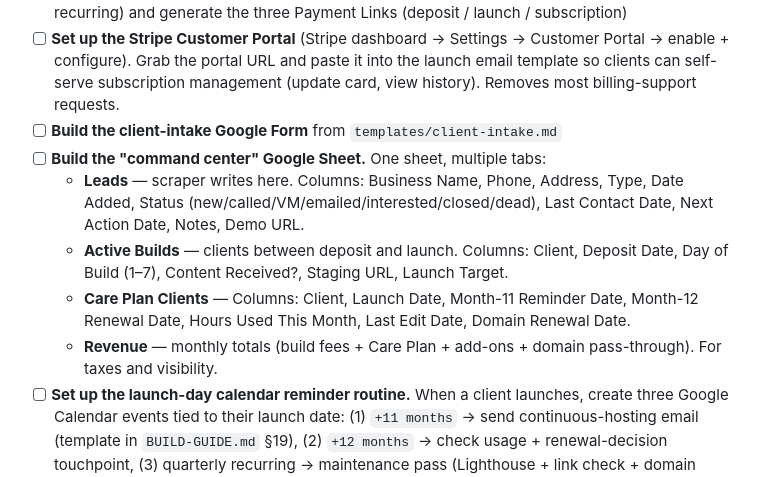
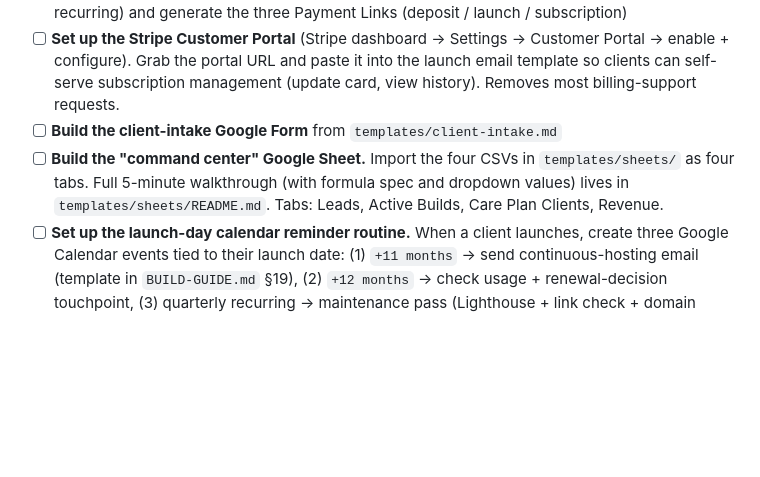
Before and after one commit to bluepenguin1234/5, a Markdown page: TODO.md, the part around the change. Drawn GitHub-style; blank space fills up the shorter version.

```diff
--- a/TODO.md
+++ b/TODO.md
@@ -16,11 +16,7 @@ These need Brian's accounts, payment, or hands-on action. Claude can't do them r
 - [ ] **Activate Stripe**, create the two products (Business Presence Package one-time + Care Plan recurring) and generate the three Payment Links (deposit / launch / subscription)
 - [ ] **Set up the Stripe Customer Portal** (Stripe dashboard → Settings → Customer Portal → enable + configure). Grab the portal URL and paste it into the launch email template so clients can self-serve subscription management (update card, view history). Removes most billing-support requests.
 - [ ] **Build the client-intake Google Form** from `templates/client-intake.md`
-- [ ] **Build the "command center" Google Sheet.** One sheet, multiple tabs:
-  - **Leads** — scraper writes here. Columns: Business Name, Phone, Address, Type, Date Added, Status (new/called/VM/emailed/interested/closed/dead), Last Contact Date, Next Action Date, Notes, Demo URL.
-  - **Active Builds** — clients between deposit and launch. Columns: Client, Deposit Date, Day of Build (1–7), Content Received?, Staging URL, Launch Target.
-  - **Care Plan Clients** — Columns: Client, Launch Date, Month-11 Reminder Date, Month-12 Renewal Date, Hours Used This Month, Last Edit Date, Domain Renewal Date.
-  - **Revenue** — monthly totals (build fees + Care Plan + add-ons + domain pass-through). For taxes and visibility.
+- [ ] **Build the "command center" Google Sheet.** Import the four CSVs in `templates/sheets/` as four tabs. Full 5-minute walkthrough (with formula spec and dropdown values) lives in `templates/sheets/README.md`. Tabs: Leads, Active Builds, Care Plan Clients, Revenue.
 - [ ] **Set up the launch-day calendar reminder routine.** When a client launches, create three Google Calendar events tied to their launch date: (1) `+11 months` → send continuous-hosting email (template in `BUILD-GUIDE.md` §19), (2) `+12 months` → check usage + renewal-decision touchpoint, (3) quarterly recurring → maintenance pass (Lighthouse + link check + domain check, per `BUILD-GUIDE.md` §17). Zero infrastructure, zero forgotten emails.
 - [ ] **Get a Google Places API key** and install Python + scraper requirements so `scraper/find_leads.py` can run
 - [ ] **Decide which agency site to ship live**: `index.html` (peach/blue bento) or `index-v2.html` (cream/rust editorial)
```
Also changed, not shown: CLAUDE.md (+7 -1 lines), templates/sheets/README.md (added, +125 -0 lines).
